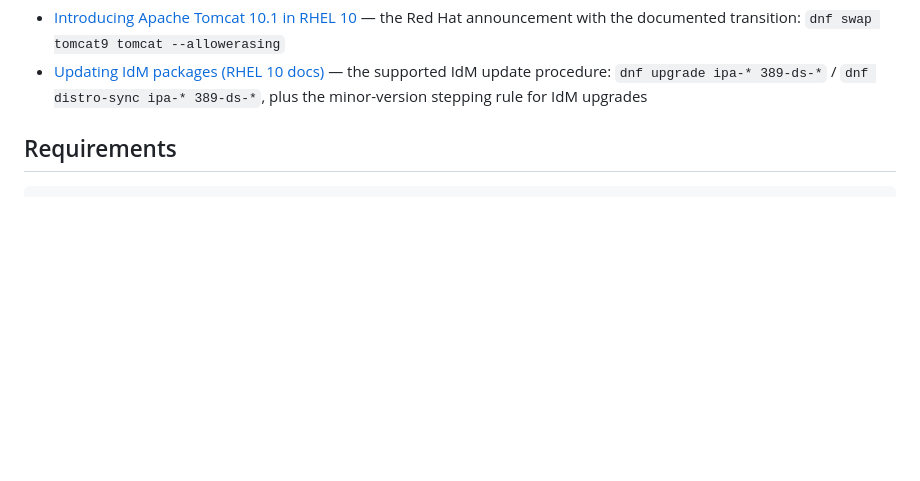
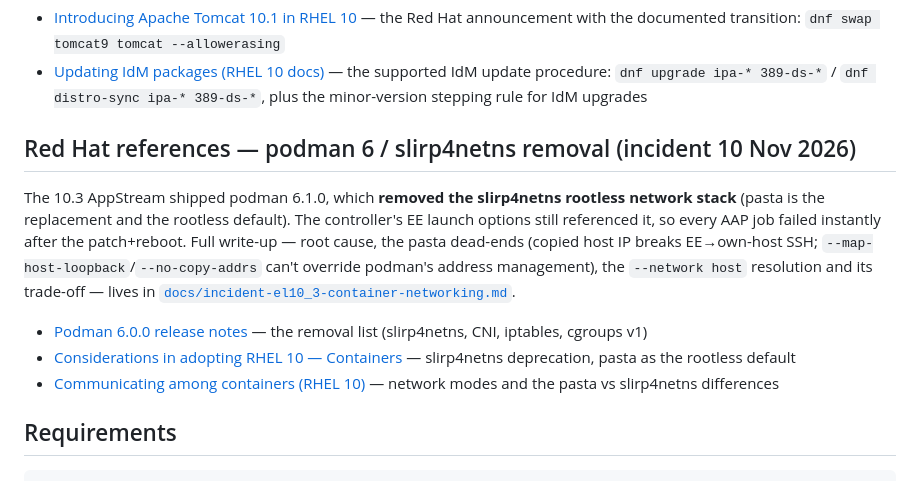
Before and after one commit to sjsp123/ansible-fleetsight, a Markdown page: README.md, the part around the change. Drawn GitHub-style; blank space fills up the shorter version.

Commit message:
README: Red Hat references for the podman 6 / slirp4netns removal incident

```diff
--- a/README.md
+++ b/README.md
@@ -21,6 +21,23 @@ including the `ipadb.so` / `kdb_function_table` signature when `krb5-server` upd
 - [Updating IdM packages (RHEL 10 docs)](https://docs.redhat.com/en/documentation/red_hat_enterprise_linux/10/html/installing_identity_management/update-downgrade-ipa)
   — the supported IdM update procedure: `dnf upgrade ipa-* 389-ds-*` / `dnf distro-sync ipa-* 389-ds-*`,
   plus the minor-version stepping rule for IdM upgrades
+
+## Red Hat references — podman 6 / slirp4netns removal (incident 10 Nov 2026)
+
+The 10.3 AppStream shipped podman 6.1.0, which **removed the slirp4netns rootless network
+stack** (pasta is the replacement and the rootless default). The controller's EE launch
+options still referenced it, so every AAP job failed instantly after the patch+reboot.
+Full write-up — root cause, the pasta dead-ends (copied host IP breaks EE→own-host SSH;
+`--map-host-loopback`/`--no-copy-addrs` can't override podman's address management), the
+`--network host` resolution and its trade-off — lives in
+[`docs/incident-el10_3-container-networking.md`](docs/incident-el10_3-container-networking.md).
+
+- [Podman 6.0.0 release notes](https://github.com/podman-container-tools/podman/releases/tag/v6.0.0)
+  — the removal list (slirp4netns, CNI, iptables, cgroups v1)
+- [Considerations in adopting RHEL 10 — Containers](https://docs.redhat.com/en/documentation/red_hat_enterprise_linux/10/html/considerations_in_adopting_rhel_10/containers)
+  — slirp4netns deprecation, pasta as the rootless default
+- [Communicating among containers (RHEL 10)](https://docs.redhat.com/en/documentation/red_hat_enterprise_linux/10/html/building_running_and_managing_containers/communicating-among-containers)
+  — network modes and the pasta vs slirp4netns differences
 
 ## Requirements
 
```
